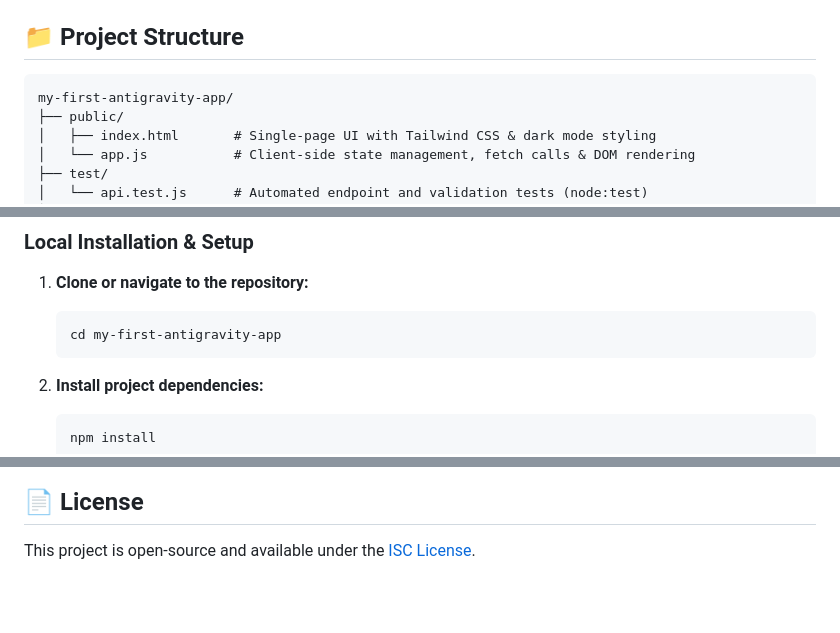
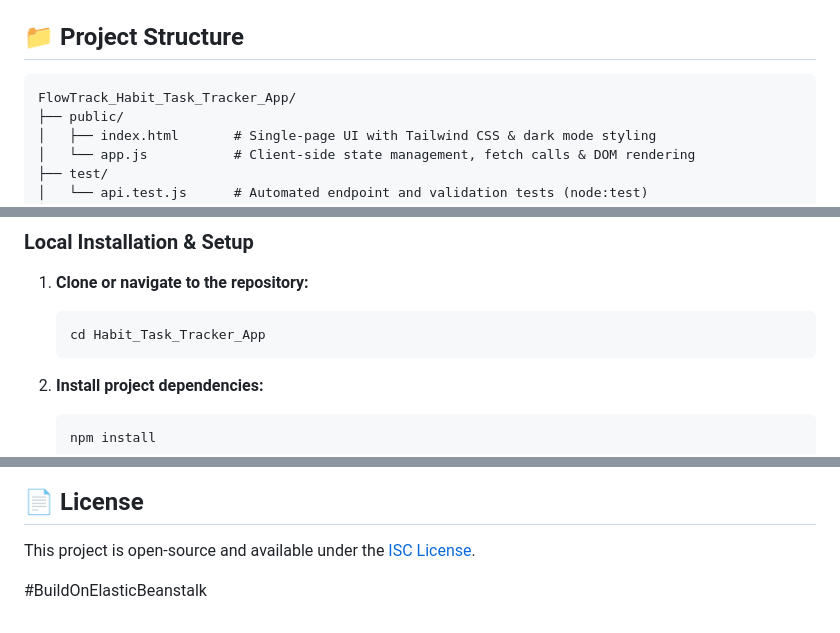
Before and after one commit to kshitij9896/Habit_Task_Tracker_App, a Markdown page: README.md, 3 parts joined by grey strips. GitHub-like rendering; blank space fills up the shorter version.

````diff
--- a/README.md
+++ b/README.md
@@ -57,7 +30,7 @@ flowchart TD
 ## 📁 Project Structure
 
 ```text
-my-first-antigravity-app/
+FlowTrack_Habit_Task_Tracker_App/
 ├── public/
 │   ├── index.html       # Single-page UI with Tailwind CSS & dark mode styling
 │   └── app.js           # Client-side state management, fetch calls & DOM rendering
@@ -90,7 +63,7 @@ Ensure you have the following installed on your machine:
 
 1. **Clone or navigate to the repository:**
    ```bash
-   cd my-first-antigravity-app
+   cd Habit_Task_Tracker_App
    ```
 
 2. **Install project dependencies:**
@@ -256,3 +229,5 @@ npm test
 ## 📄 License
 
 This project is open-source and available under the [ISC License](file:///f:/my-first-antigravity-app/package.json).
+
+#BuildOnElasticBeanstalk
````
Also changed, not shown: other parts of README.md (+1 -28 lines).
